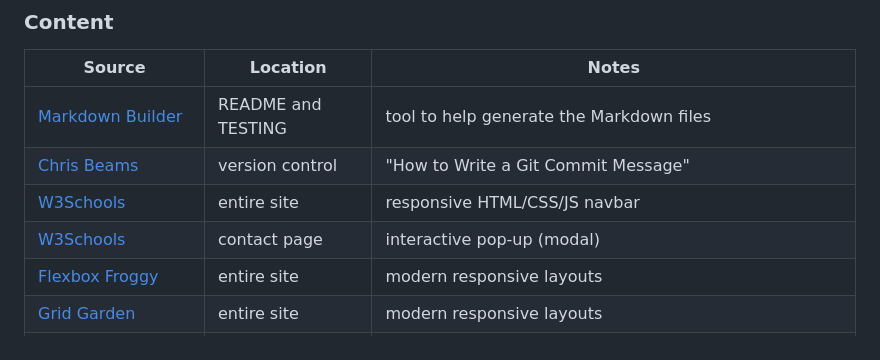
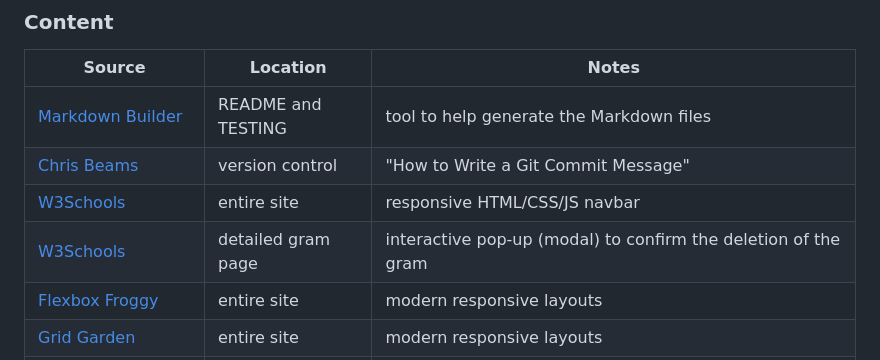
Before and after one commit to RoBizMan/Planegram, a Markdown page: README.md, the part around the change. Rendered like a GitHub page.

Commit message:
Correct typo in Credits section in README

```diff
--- a/README.md
+++ b/README.md
@@ -641,7 +641,7 @@ There was no difference between local and deployment noticed.
 | [Markdown Builder](https://tim.2bn.dev/markdown-builder) | README and TESTING | tool to help generate the Markdown files |
 | [Chris Beams](https://chris.beams.io/posts/git-commit) | version control | "How to Write a Git Commit Message" |
 | [W3Schools](https://www.w3schools.com/howto/howto_js_topnav_responsive.asp) | entire site | responsive HTML/CSS/JS navbar |
-| [W3Schools](https://www.w3schools.com/howto/howto_css_modals.asp) | contact page | interactive pop-up (modal) |
+| [W3Schools](https://www.w3schools.com/howto/howto_css_modals.asp) | detailed gram page | interactive pop-up (modal) to confirm the deletion of the gram |
 | [Flexbox Froggy](https://flexboxfroggy.com/) | entire site | modern responsive layouts |
 | [Grid Garden](https://cssgridgarden.com) | entire site | modern responsive layouts |
 | [strftime](https://strftime.org) | CRUD functionality | helpful tool to format date/time from string |
```
